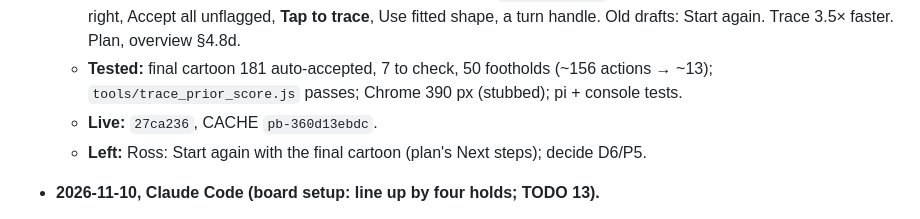
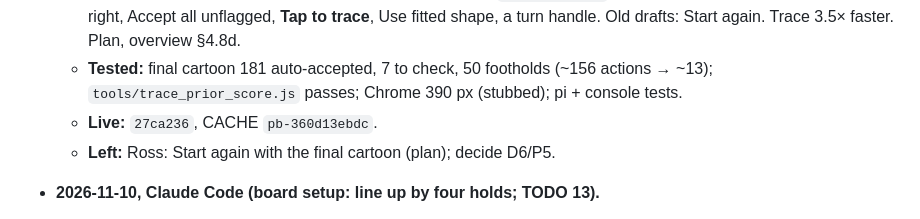
Before and after one commit to rlmck/projectboard, a Markdown page: PROJECT_STATUS.md, the part around the change. Rendered like a GitHub page.

Commit message:
status: trim under 15 KB
Co-Authored-By: Claude Opus 5.5 <noreply@anthropic.com>

```diff
--- a/PROJECT_STATUS.md
+++ b/PROJECT_STATUS.md
@@ -61,7 +61,7 @@ Newest first, the 5 newest only (older: `docs/log/`). Each entry: date, which si
   - **Changed:** the trace fits today's outlines onto the cartoon (`tracePriorFit`); Review shows only exceptions: Looks right, Accept all unflagged, **Tap to trace**, Use fitted shape, a turn handle. Old drafts: Start again. Trace 3.5× faster. Plan, overview §4.8d.
   - **Tested:** final cartoon 181 auto-accepted, 7 to check, 50 footholds (~156 actions → ~13); `tools/trace_prior_score.js` passes; Chrome 390 px (stubbed); pi + console tests.
   - **Live:** `27ca236`, CACHE `pb-360d13ebdc`.
-  - **Left:** Ross: Start again with the final cartoon (plan's Next steps); decide D6/P5.
+  - **Left:** Ross: Start again with the final cartoon (plan); decide D6/P5.
 - **2026-11-10, Claude Code (board setup: line up by four holds; TODO 13).**
   - **Changed:** today's image is cropped, so the first run's "Today's board" corners tab became a **Line up** step: four hand holds tapped on today's image, then on the cartoon; their homography is `bsMatch()`'s first guess (plan, overview §4.8d).
   - **Tested:** Chrome, phone width, writes stubbed, today's = fallback minus its bottom 30%: 188/188 holds matched their own shape; refusals; draft.
```
